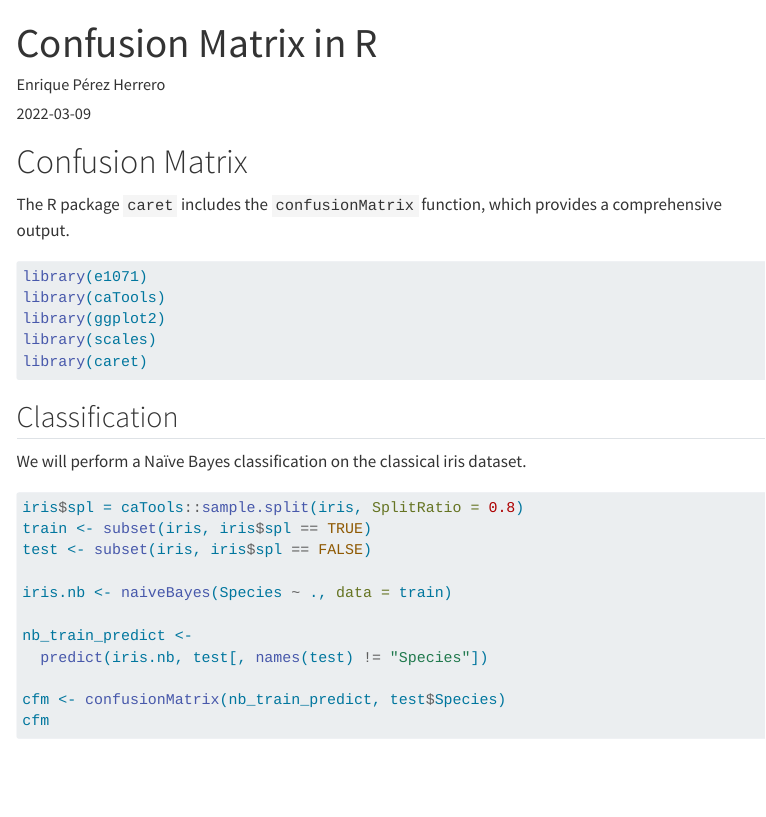
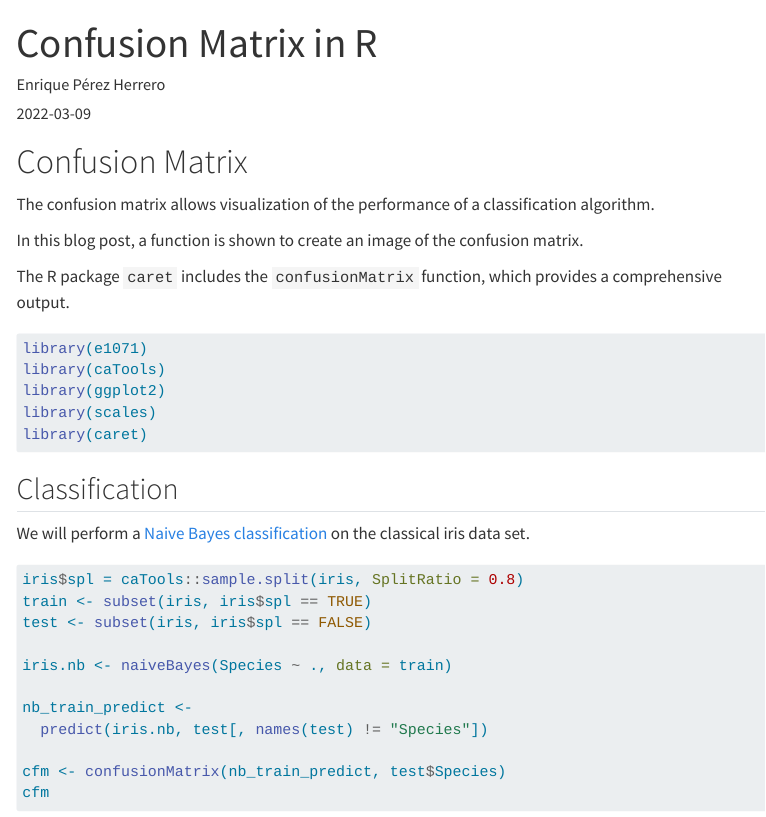
Before and after one commit to EnriquePH/energycode, a Quarto document (posts/09032022-Confusion-Matrix/index.qmd): the page in a window 1100 px wide, from its top. Rendered offline with R 4.5, knitr and Pandoc in place of Quarto, with nearby package versions; code that draws random numbers runs with fixed seeds of ours; menus at the side of the page are left out.

Commit message:
post update

````diff
--- a/posts/09032022-Confusion-Matrix/index.qmd
+++ b/posts/09032022-Confusion-Matrix/index.qmd
@@ -13,6 +13,12 @@ categories:
 
 # Confusion Matrix
 
+The confusion matrix allows visualization of the performance of a classification
+algorithm.
+
+In this blog post, a function is shown to create an image of the confusion
+matrix.
+
 The R package `caret` includes the `confusionMatrix` function, which provides a
 comprehensive output.
 
@@ -26,7 +32,9 @@ library(caret)
 
 ## Classification
 
-We will perform a Naïve Bayes classification on the classical iris dataset.
+We will perform a [Naive Bayes
+classification](https://en.wikipedia.org/wiki/Naive_Bayes_classifier) on the
+classical iris data set.
 
 ```{r}
 iris$spl = caTools::sample.split(iris, SplitRatio = 0.8)
````
Also changed, not shown: posts/19072023-Blog-Features/index.qmd (+1 -0 lines), 6 other files.
